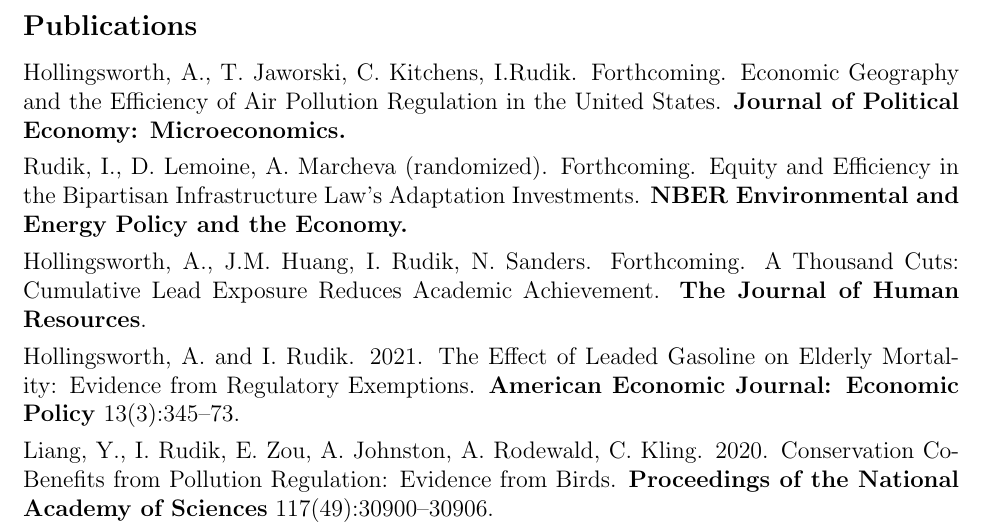
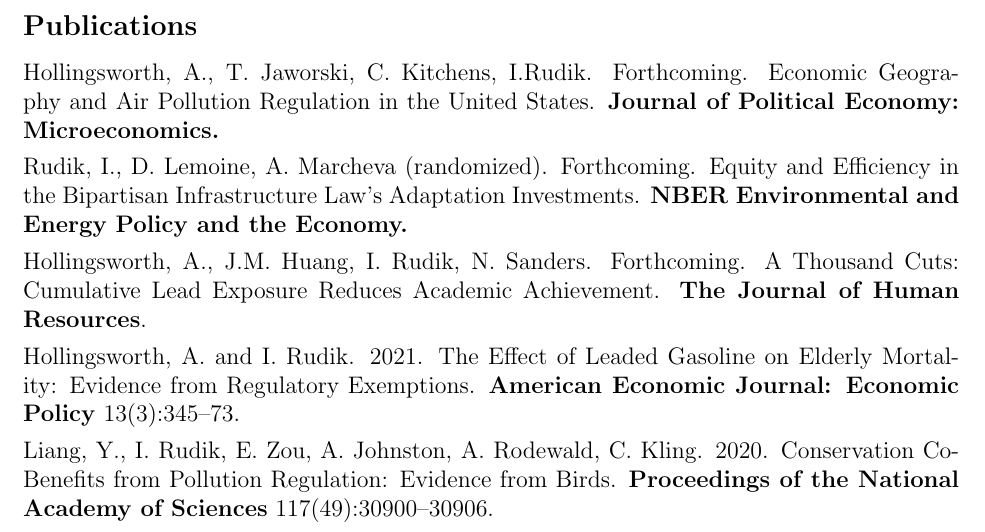
Before and after one commit to irudik/irudik.github.io, a LaTeX CV (assets/pdf/rudik_cv.tex): part of page 2 of 6, cut so that both start at the same text. Compiled offline with pdfLaTeX.

Commit message:
fix title cv

```diff
--- a/assets/pdf/rudik_cv.tex
+++ b/assets/pdf/rudik_cv.tex
@@ -119,7 +119,7 @@
 \vspace{-.2in}
 \subsection{Publications}
 \begin{itemize}
-	\item[] Hollingsworth, A., T. Jaworski, C. Kitchens, I.Rudik. Forthcoming. \href{https://osf.io/preprints/socarxiv/x6fuw/}{Economic Geography and the Efficiency of Air Pollution Regulation in the United States}. \textbf{Journal of Political Economy: Microeconomics.}
+	\item[] Hollingsworth, A., T. Jaworski, C. Kitchens, I.Rudik. Forthcoming. \href{https://osf.io/preprints/socarxiv/x6fuw/}{Economic Geography and Air Pollution Regulation in the United States}. \textbf{Journal of Political Economy: Microeconomics.}
 	\item[] Rudik, I., D. Lemoine, A. Marcheva (randomized). Forthcoming. \href{https://www.nber.org/books-and-chapters/environmental-and-energy-policy-and-economy-volume-6/equity-and-efficiency-bipartisan-infrastructure-laws-adaptation-investments}{Equity and Efficiency in the Bipartisan Infrastructure Law’s Adaptation Investments}. \textbf{NBER Environmental and Energy Policy and the Economy.}
 	\item[] Hollingsworth, A., J.M. Huang, I. Rudik, N. Sanders. Forthcoming. \href{https://www.nber.org/papers/w28250}{A Thousand Cuts: Cumulative Lead Exposure Reduces Academic Achievement.} \textbf{The Journal of Human Resources}.
 	\item[] Hollingsworth, A. and I. Rudik. 2021. \href{https://osf.io/preprints/socarxiv/rdy6g}{The Effect of Leaded Gasoline on Elderly Mortality: Evidence from Regulatory Exemptions}. \textbf{American Economic Journal: Economic Policy} 13(3):345--73.
```
Also changed, not shown: assets/pdf/rudik_cv.pdf.
